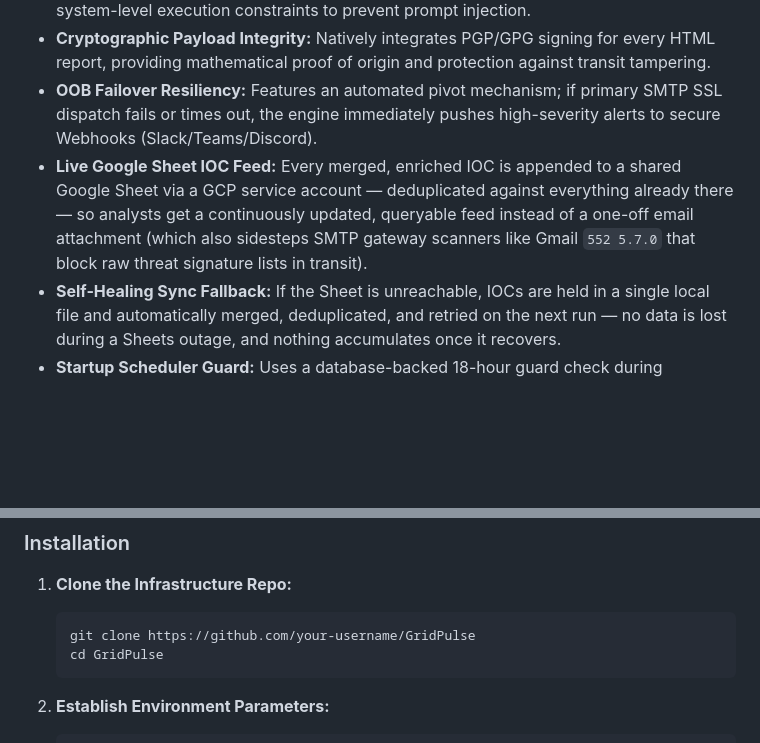
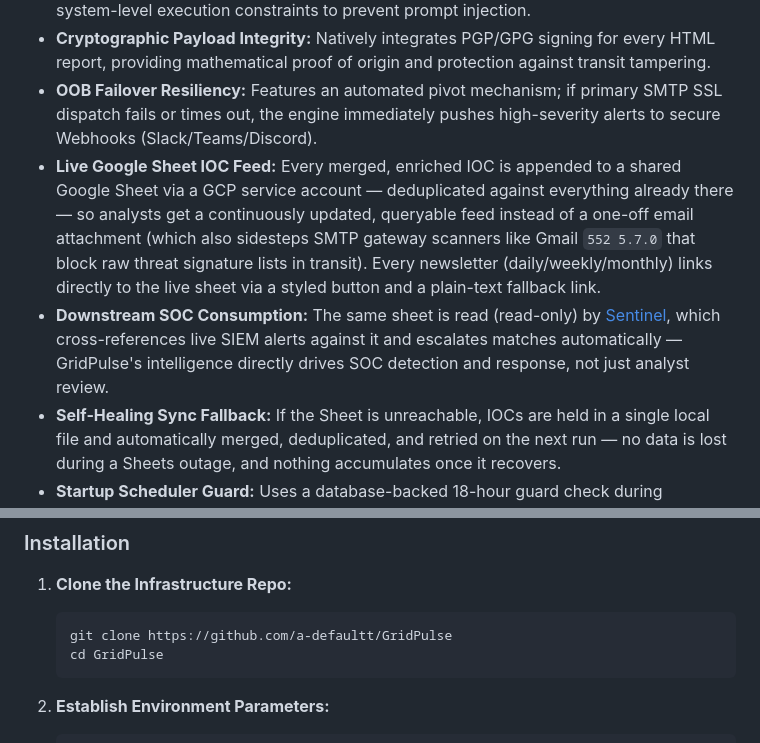
Before and after one commit to a-defaultt/GridPulse, a Markdown page: README.md, 2 parts joined by grey strips. Rendered like a GitHub page; blank space fills up the shorter version.

Commit message:
docs: document newsletter sheet link and the Sentinel downstream consumer
- fix the clone URL placeholder to the actual repo (a-defaultt/GridPulse)
- note that every newsletter now links to the live IOC sheet (button +
  text fallback), matching the generator/template change already shipped
- cross-reference Sentinel, which reads this sheet read-only and
  escalates matching SIEM alerts automatically — GridPulse's feed now
  drives downstream detection, not just analyst review

Verified: full test suite still passes (31/31).

````diff
--- a/README.md
+++ b/README.md
@@ -18,7 +18,8 @@ GridPulse is a self-hosted, out-of-band (OOB) threat intelligence aggregation an
 - **Adversarial Ingestion Shield:** Implements a strict sanitization layer (`src/utils/sanitizer.py`) that isolates untrusted data in delimited blocks and enforces system-level execution constraints to prevent prompt injection.
 - **Cryptographic Payload Integrity:** Natively integrates PGP/GPG signing for every HTML report, providing mathematical proof of origin and protection against transit tampering.
 - **OOB Failover Resiliency:** Features an automated pivot mechanism; if primary SMTP SSL dispatch fails or times out, the engine immediately pushes high-severity alerts to secure Webhooks (Slack/Teams/Discord).
-- **Live Google Sheet IOC Feed:** Every merged, enriched IOC is appended to a shared Google Sheet via a GCP service account — deduplicated against everything already there — so analysts get a continuously updated, queryable feed instead of a one-off email attachment (which also sidesteps SMTP gateway scanners like Gmail `552 5.7.0` that block raw threat signature lists in transit).
+- **Live Google Sheet IOC Feed:** Every merged, enriched IOC is appended to a shared Google Sheet via a GCP service account — deduplicated against everything already there — so analysts get a continuously updated, queryable feed instead of a one-off email attachment (which also sidesteps SMTP gateway scanners like Gmail `552 5.7.0` that block raw threat signature lists in transit). Every newsletter (daily/weekly/monthly) links directly to the live sheet via a styled button and a plain-text fallback link.
+- **Downstream SOC Consumption:** The same sheet is read (read-only) by [Sentinel](https://github.com/a-defaultt/Sentinel), which cross-references live SIEM alerts against it and escalates matches automatically — GridPulse's intelligence directly drives SOC detection and response, not just analyst review.
 - **Self-Healing Sync Fallback:** If the Sheet is unreachable, IOCs are held in a single local file and automatically merged, deduplicated, and retried on the next run — no data is lost during a Sheets outage, and nothing accumulates once it recovers.
 - **Startup Scheduler Guard:** Uses a database-backed 18-hour guard check during container start/restart sequences, checking if a briefing was already dispatched recently to prevent duplicate newsletter delivery.
 
@@ -92,7 +93,7 @@ To meet tight enterprise security and efficiency footprints, GridPulse completel
 
 1. **Clone the Infrastructure Repo:**
    ```bash
-   git clone https://github.com/your-username/GridPulse
+   git clone https://github.com/a-defaultt/GridPulse
    cd GridPulse
    ```
 
````
Also changed, not shown: PROJECT_SPECIFICATION.md (+2 -0 lines).
